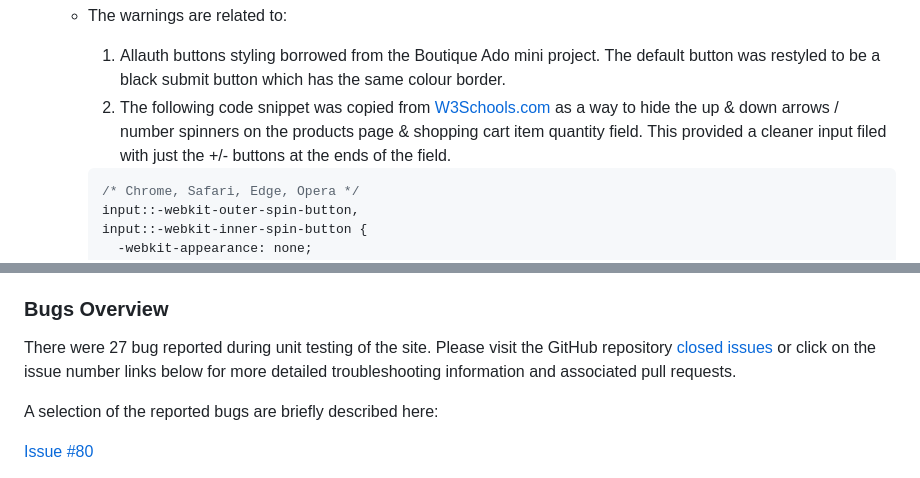
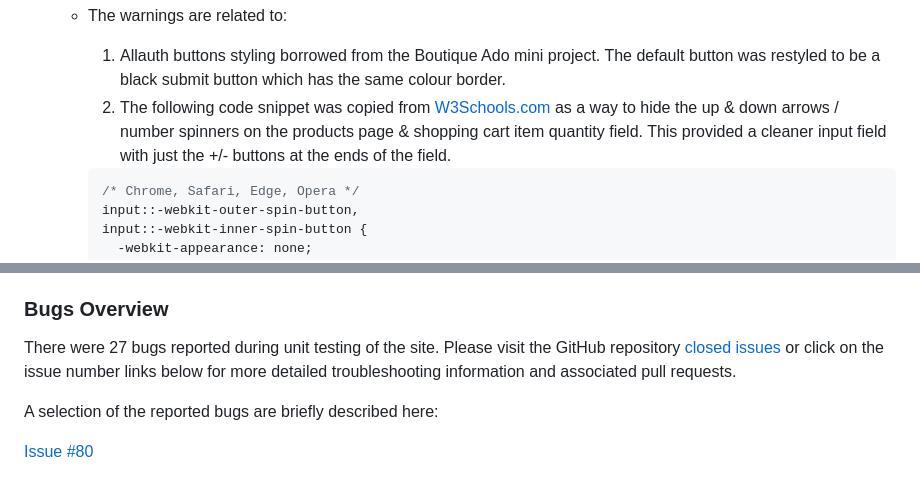
Before and after one commit to simonjvardy/Sportswear-Online, a Markdown page: TESTING.md, 2 parts joined by grey strips. GitHub-like rendering.

Commit message:
Update: TESTING.md shopping cart HTML validation

````diff
--- a/TESTING.md
+++ b/TESTING.md
@@ -55,7 +55,7 @@ The following **validation services** and **linters** were used to check the val
 
   - The warnings are related to:
     1. Allauth buttons styling borrowed from the Boutique Ado mini project. The default button was restyled to be a black submit button which has the same colour border.
-    2. The following code snippet was copied from [W3Schools.com](https://www.w3schools.com/howto/howto_css_hide_arrow_number.asp) as a way to hide the up & down arrows / number spinners on the products page & shopping cart item quantity field. This provided a cleaner input filed with just the +/- buttons at the ends of the field.
+    2. The following code snippet was copied from [W3Schools.com](https://www.w3schools.com/howto/howto_css_hide_arrow_number.asp) as a way to hide the up & down arrows / number spinners on the products page & shopping cart item quantity field. This provided a cleaner input field with just the +/- buttons at the ends of the field.
 
     ```CSS
     /* Chrome, Safari, Edge, Opera */
@@ -175,7 +185,7 @@ When an issue is resolved, it is linked to the pull request containing to the co
 
 ### Bugs Overview ###
 
-There were 27 bug reported during unit testing of the site. Please visit the GitHub repository [closed issues](https://github.com/simonjvardy/Sportswear-Online/issues?q=is%3Aissue+is%3Aclosed) or click on the issue number links below for more detailed troubleshooting information and associated pull requests.
+There were 27 bugs reported during unit testing of the site. Please visit the GitHub repository [closed issues](https://github.com/simonjvardy/Sportswear-Online/issues?q=is%3Aissue+is%3Aclosed) or click on the issue number links below for more detailed troubleshooting information and associated pull requests.
 
 A selection of the reported bugs are briefly described here:
 
````
Also changed, not shown: other parts of TESTING.md (+10 -0 lines), readme_content/w3c_html_validation_cart.png (added), 1 other file.
